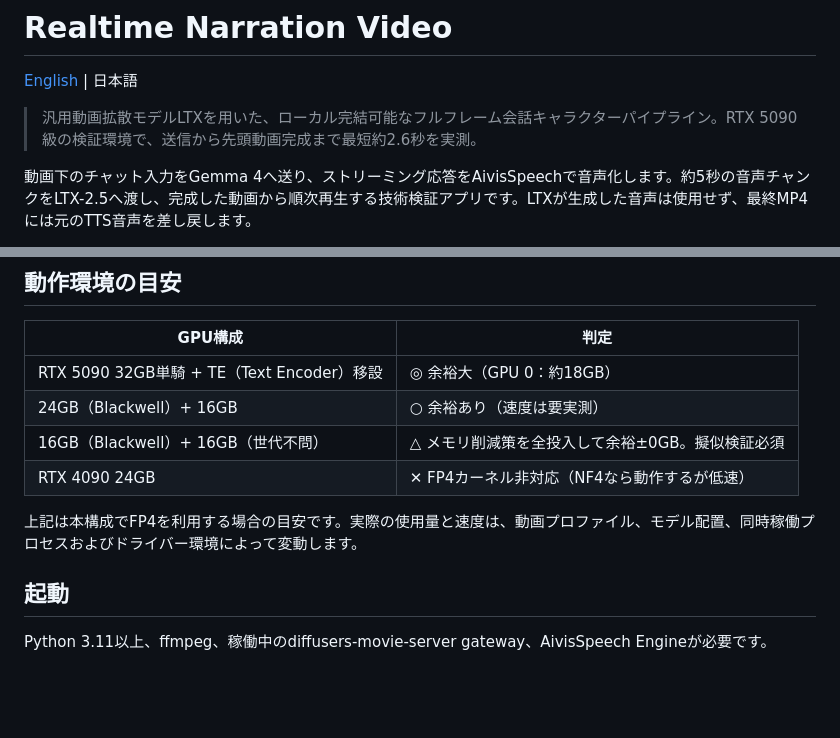
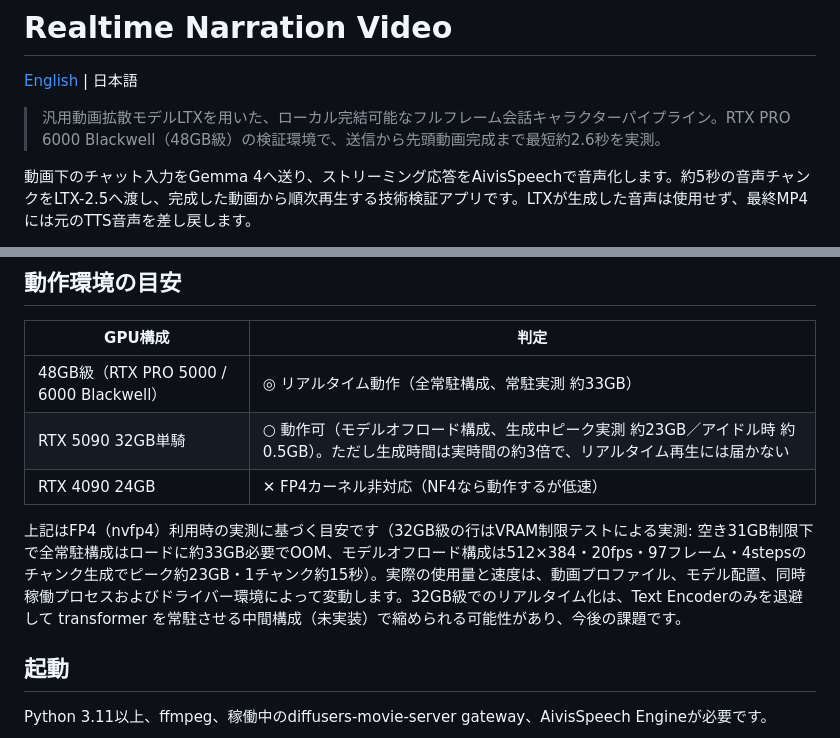
Before and after one commit to animede/Realtime_Narration_Video, a Markdown page: README.md, 2 parts joined by grey strips. Drawn GitHub-style; blank space fills up the shorter version.

```diff
--- a/README.md
+++ b/README.md
@@ -2,7 +2,7 @@
 
 [English](README.en.md) | 日本語
 
-> 汎用動画拡散モデルLTXを用いた、ローカル完結可能なフルフレーム会話キャラクターパイプライン。RTX 5090級の検証環境で、送信から先頭動画完成まで最短約2.6秒を実測。
+> 汎用動画拡散モデルLTXを用いた、ローカル完結可能なフルフレーム会話キャラクターパイプライン。RTX PRO 6000 Blackwell（48GB級）の検証環境で、送信から先頭動画完成まで最短約2.6秒を実測。
 
 動画下のチャット入力をGemma 4へ送り、ストリーミング応答をAivisSpeechで音声化します。約5秒の音声チャンクをLTX-2.5へ渡し、完成した動画から順次再生する技術検証アプリです。LTXが生成した音声は使用せず、最終MP4には元のTTS音声を差し戻します。
 
@@ -67,12 +67,11 @@ https://github.com/user-attachments/assets/ee0b27f6-7132-4d92-96de-59d3de7e26fb
 
 | GPU構成 | 判定 |
 |---|---|
-| RTX 5090 32GB単騎 + TE（Text Encoder）移設 | ◎ 余裕大（GPU 0：約18GB） |
-| 24GB（Blackwell）+ 16GB | ○ 余裕あり（速度は要実測） |
-| 16GB（Blackwell）+ 16GB（世代不問） | △ メモリ削減策を全投入して余裕±0GB。擬似検証必須 |
+| 48GB級（RTX PRO 5000 / 6000 Blackwell） | ◎ リアルタイム動作（全常駐構成、常駐実測 約33GB） |
+| RTX 5090 32GB単騎 | ○ 動作可（モデルオフロード構成、生成中ピーク実測 約23GB／アイドル時 約0.5GB）。ただし生成時間は実時間の約3倍で、リアルタイム再生には届かない |
 | RTX 4090 24GB | ✕ FP4カーネル非対応（NF4なら動作するが低速） |
 
-上記は本構成でFP4を利用する場合の目安です。実際の使用量と速度は、動画プロファイル、モデル配置、同時稼働プロセスおよびドライバー環境によって変動します。
+上記はFP4（nvfp4）利用時の実測に基づく目安です（32GB級の行はVRAM制限テストによる実測: 空き31GB制限下で全常駐構成はロードに約33GB必要でOOM、モデルオフロード構成は512×384・20fps・97フレーム・4stepsのチャンク生成でピーク約23GB・1チャンク約15秒）。実際の使用量と速度は、動画プロファイル、モデル配置、同時稼働プロセスおよびドライバー環境によって変動します。32GB級でのリアルタイム化は、Text Encoderのみを退避して transformer を常駐させる中間構成（未実装）で縮められる可能性があり、今後の課題です。
 
 ## 起動
 
```
Also changed, not shown: README.en.md (+4 -5 lines).
